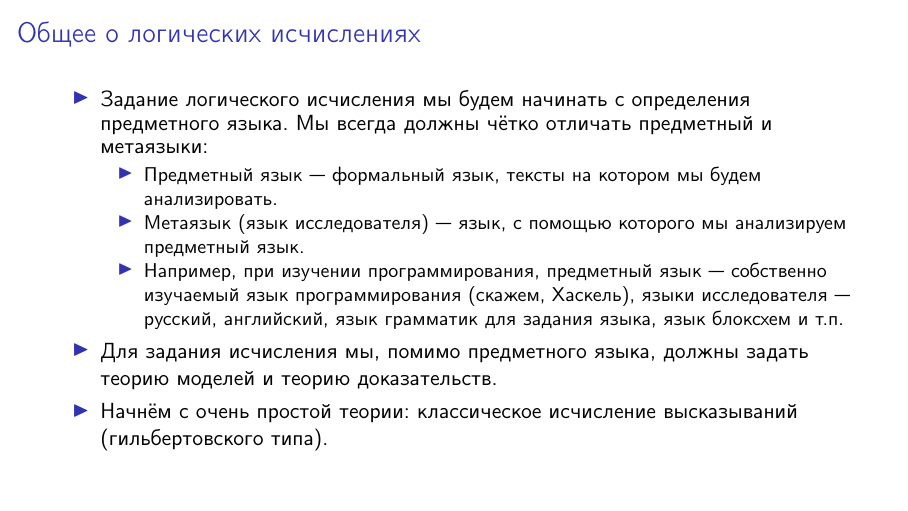
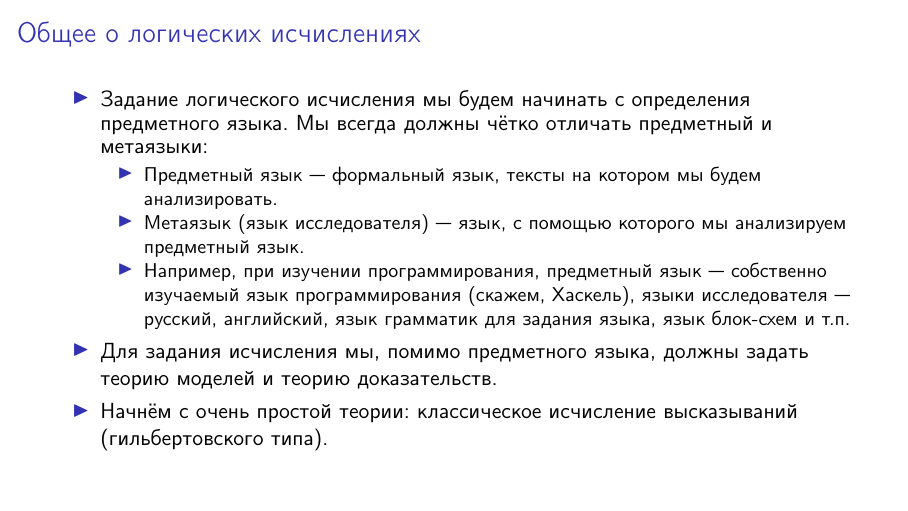
Before and after one commit to shd/logic2025, LaTeX slides (lection-01.tex): page 12 of 71. Compiled offline with pdfLaTeX.

Commit message:
Fix typo in lection-01.tex

```diff
--- a/lection-01.tex
+++ b/lection-01.tex
@@ -110,7 +110,7 @@ Neubegründung der Mathematik: Erste Mitteilung”, Abhandlungen aus dem Seminar
 \item Метаязык (язык исследователя) --- язык, с помощью которого мы анализируем предметный язык.
 \item Например, при изучении программирования, предметный язык --- собственно изучаемый язык
 программирования (скажем, Хаскель), языки исследователя --- русский, английский, язык грамматик
-для задания языка, язык блоксхем и т.п.
+для задания языка, язык блок-схем и т.п.
 \end{itemize}
 \item Для задания исчисления мы, помимо предметного языка, должны задать теорию моделей и теорию доказательств.
 \item Начнём с очень простой теории: классическое исчисление высказываний (гильбертовского типа).
```
